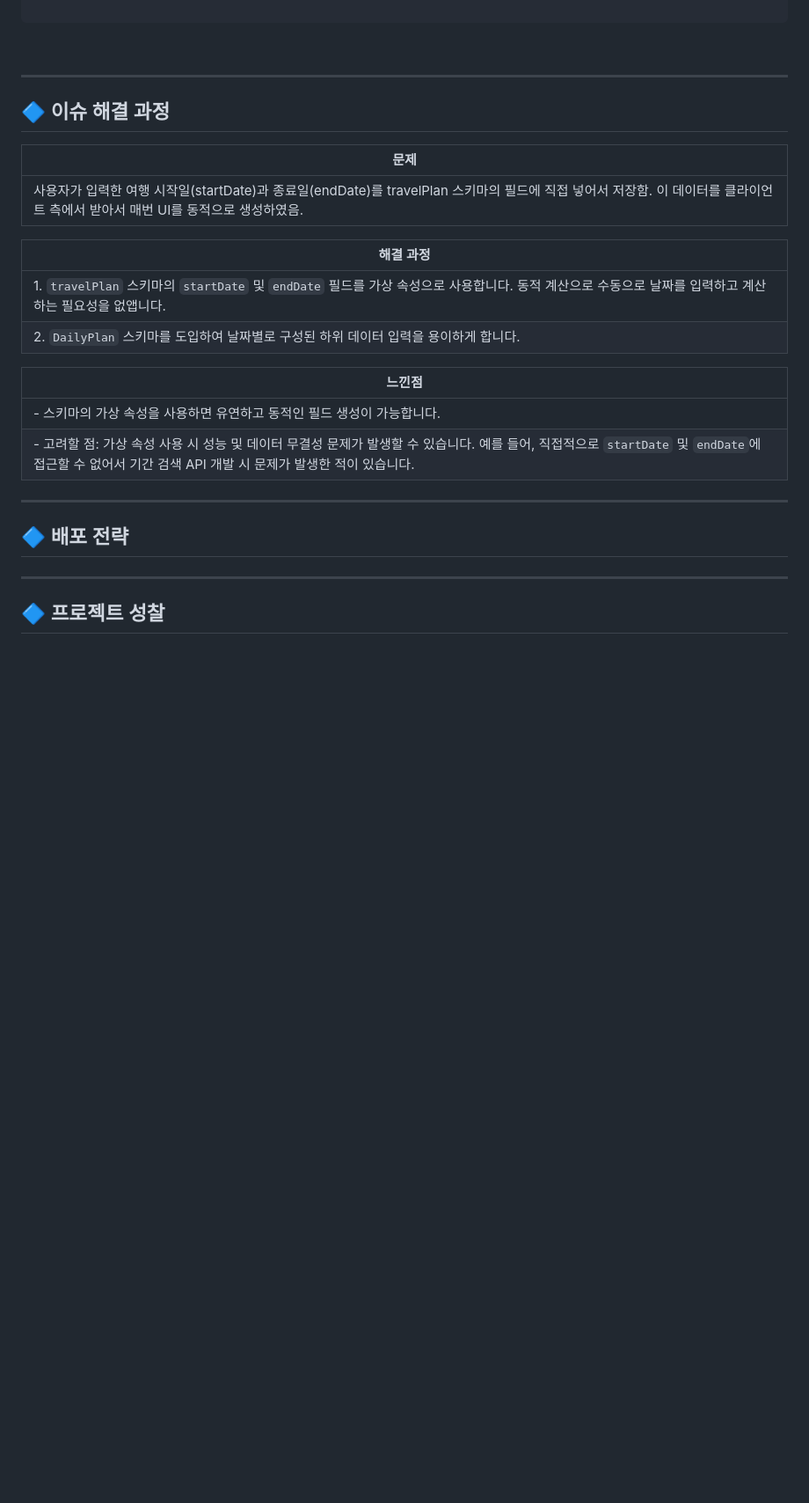
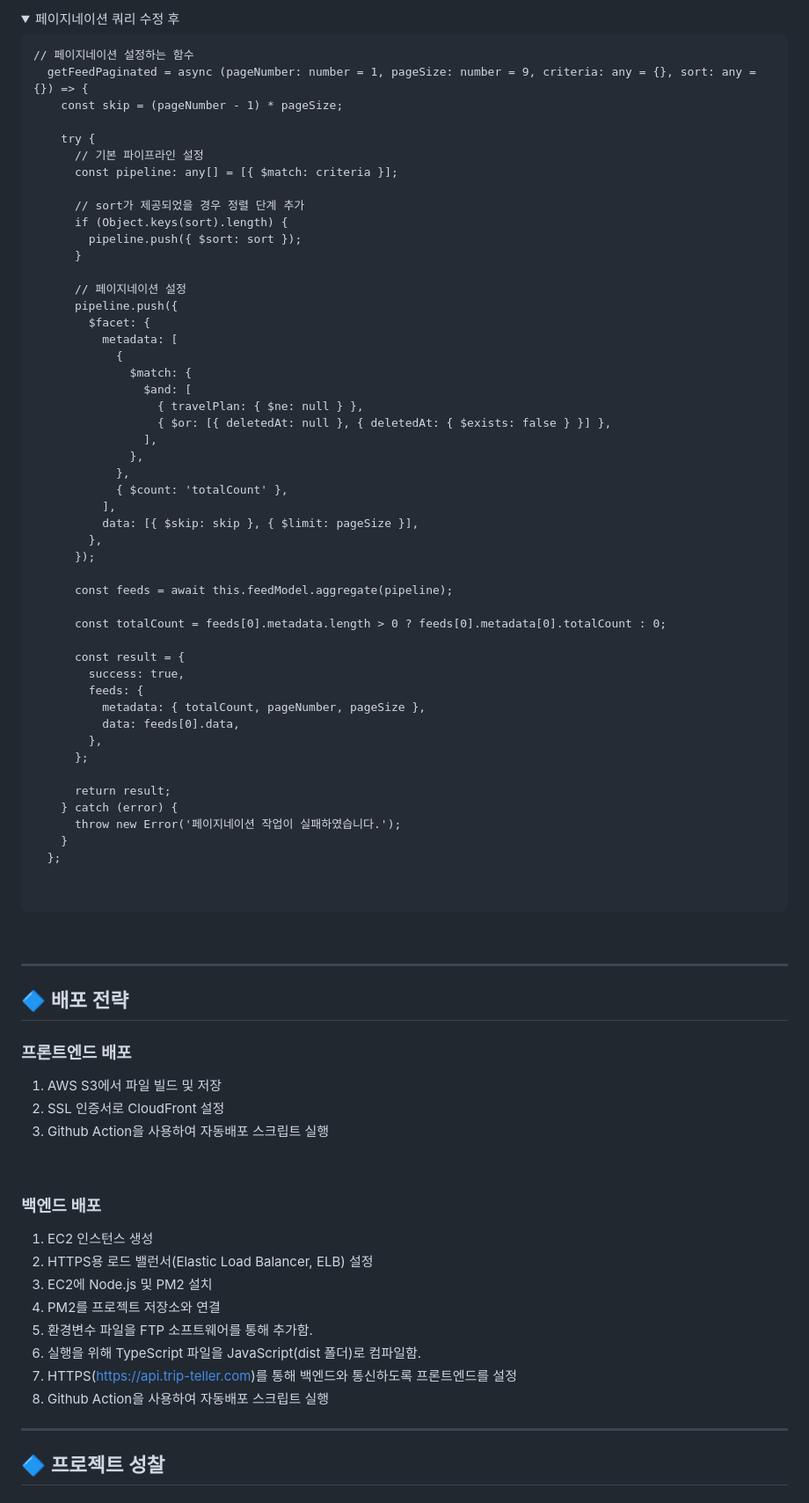
Before and after one commit to TripTeller-repository/TripTeller_BE, a Markdown page: README.md, the part around the change printed below. Shown: that part at 88% size. GitHub-like rendering; folded sections open; blank space fills up the shorter version.

Commit message:
[📝docs]: README ver.5

````diff
--- a/README.md
+++ b/README.md
@@ -491,26 +542,85 @@ export class AllExceptionsFilter implements ExceptionFilter {
+</div>
+</details>
+<details>
+<summary>페이지네이션 쿼리 수정 후</summary>
+<div markdown="1">
+
+```
+// 페이지네이션 설정하는 함수
+  getFeedPaginated = async (pageNumber: number = 1, pageSize: number = 9, criteria: any = {}, sort: any = {}) => {
+    const skip = (pageNumber - 1) * pageSize;
+
+    try {
+      // 기본 파이프라인 설정
+      const pipeline: any[] = [{ $match: criteria }];
+
+      // sort가 제공되었을 경우 정렬 단계 추가
+      if (Object.keys(sort).length) {
+        pipeline.push({ $sort: sort });
+      }
+
+      // 페이지네이션 설정
+      pipeline.push({
+        $facet: {
+          metadata: [
+            {
+              $match: {
+                $and: [
+                  { travelPlan: { $ne: null } },
+                  { $or: [{ deletedAt: null }, { deletedAt: { $exists: false } }] },
+                ],
+              },
+            },
+            { $count: 'totalCount' },
+          ],
+          data: [{ $skip: skip }, { $limit: pageSize }],
+        },
+      });
+
+      const feeds = await this.feedModel.aggregate(pipeline);
+
+      const totalCount = feeds[0].metadata.length > 0 ? feeds[0].metadata[0].totalCount : 0;
+
+      const result = {
+        success: true,
+        feeds: {
+          metadata: { totalCount, pageNumber, pageSize },
+          data: feeds[0].data,
+        },
+      };
+
+      return result;
+    } catch (error) {
+      throw new Error('페이지네이션 작업이 실패하였습니다.');
+    }
+  };
 
 
----
+```
 
-## 🔷 이슈 해결 과정<br>
-
-| 문제                                                                                                                                           |
-| ---------------------------------------------------------------------------------------------------------------------------------------------- |
-| 사용자가 입력한 여행 시작일(startDate)과 종료일(endDate)를 travelPlan 스키마의 필드에 직접 넣어서 저장함. 이 데이터를 클라이언트 측에서 받아서 매번 UI를 동적으로 생성하였음. |
-
-| 해결 과정                                                                                                                                             |
-| ----------------------------------------------------------------------------------------------------------------------------------------------------- |
-| 1. `travelPlan` 스키마의 `startDate` 및 `endDate` 필드를 가상 속성으로 사용합니다. 동적 계산으로 수동으로 날짜를 입력하고 계산하는 필요성을 없앱니다. |
-| 2. `DailyPlan` 스키마를 도입하여 날짜별로 구성된 하위 데이터 입력을 용이하게 합니다.                                                                  |
-
-| 느낀점                                                                                                                                                                                      |
-| ---------------------------------------------------------------------------------------------------------------------------------------------------------------------------------------------------- |
-| - 스키마의 가상 속성을 사용하면 유연하고 동적인 필드 생성이 가능합니다.                                                                                                                              |
-| - 고려할 점: 가상 속성 사용 시 성능 및 데이터 무결성 문제가 발생할 수 있습니다. 예를 들어, 직접적으로 `startDate` 및 `endDate`에 접근할 수 없어서 기간 검색 API 개발 시 문제가 발생한 적이 있습니다. |
+</div>
+</details>
+<br>
 
 ---
 
 ## 🔷 배포 전략<br>
+
+### 프론트엔드 배포
+1. AWS S3에서 파일 빌드 및 저장
+2. SSL 인증서로 CloudFront 설정
+3. Github Action을 사용하여 자동배포 스크립트 실행
+<br>
+
+### 백엔드 배포
+1. EC2 인스턴스 생성
+2. HTTPS용 로드 밸런서(Elastic Load Balancer, ELB) 설정
+3. EC2에 Node.js 및 PM2 설치
+4. PM2를 프로젝트 저장소와 연결
+5. 환경변수 파일을 FTP 소프트웨어를 통해 추가함.
+6. 실행을 위해 TypeScript 파일을 JavaScript(dist 폴더)로 컴파일함.
+7. HTTPS(https://api.trip-teller.com)를 통해 백엔드와 통신하도록 프론트엔드를 설정
+8. Github Action을 사용하여 자동배포 스크립트 실행
 
 ---
 
````
Also changed, not shown: other parts of README.md (+61 -10 lines).
